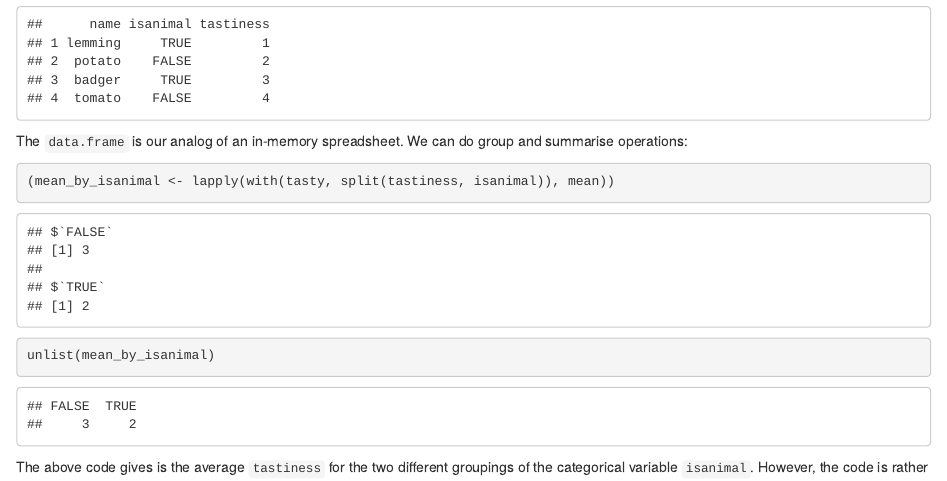
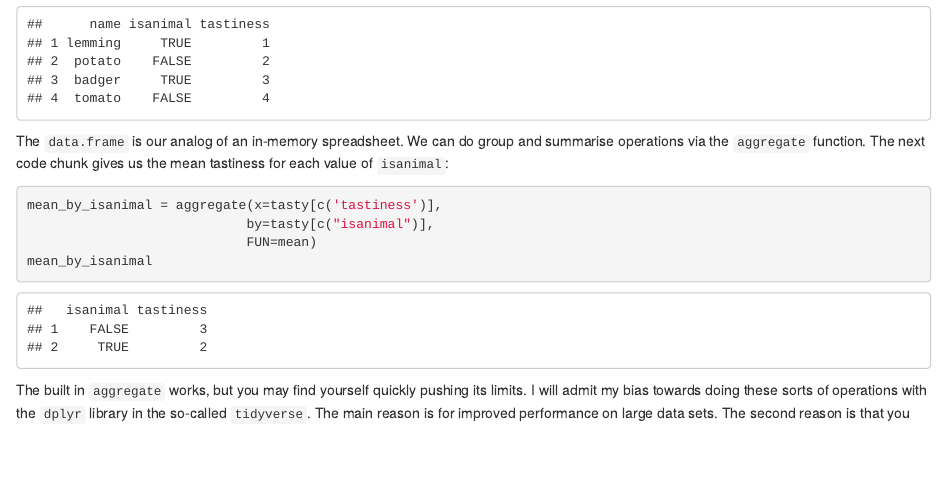
Before and after one commit to ThorntonLab/ComputerSkills4GradStudents, an R Markdown document (chapters/R.Rmd): the page in a window 1100 px wide, from 1010 px down. Rendered offline with R 4.5, knitr and Pandoc, with nearby package versions.

Commit message:
Fix example of aggregation using base R.  Closes #18.

````diff
--- a/chapters/R.Rmd
+++ b/chapters/R.Rmd
@@ -61,12 +61,16 @@ tasty = data.frame(name=c, isanimal=b, tastiness=a)
 tasty
 ```
 
-The `data.frame` is our analog of an in-memory spreadsheet.  We can do group and summarise operations:
+The `data.frame` is our analog of an in-memory spreadsheet.  We can do group and summarise operations via
+the `aggregate` function.  The next code chunk gives us the mean tastiness for each value of `isanimal`:
 
 ```{r}
-
-(mean_by_isanimal <- lapply(with(tasty, split(tastiness, isanimal)), mean))
-unlist(mean_by_isanimal)
+mean_by_isanimal = aggregate(x=tasty[c('tastiness')],
+                            by=tasty[c("isanimal")],
+                            FUN=mean)
+mean_by_isanimal
 ```
 
-The above code gives is the average `tastiness` for the two different groupings of the categorical variable `isanimal`.
+The built in `aggregate` works, but you may find yourself quickly pushing its limits.  I will admit my bias
+towards doing these sorts of operations with the `dplyr` library in the so-called `tidyverse`.  The main
+reason is for improved performance on large data sets.  The second reason is that you get a toolkit
````
Also changed, not shown: chapters/R.Rmd (4 more changed lines).
